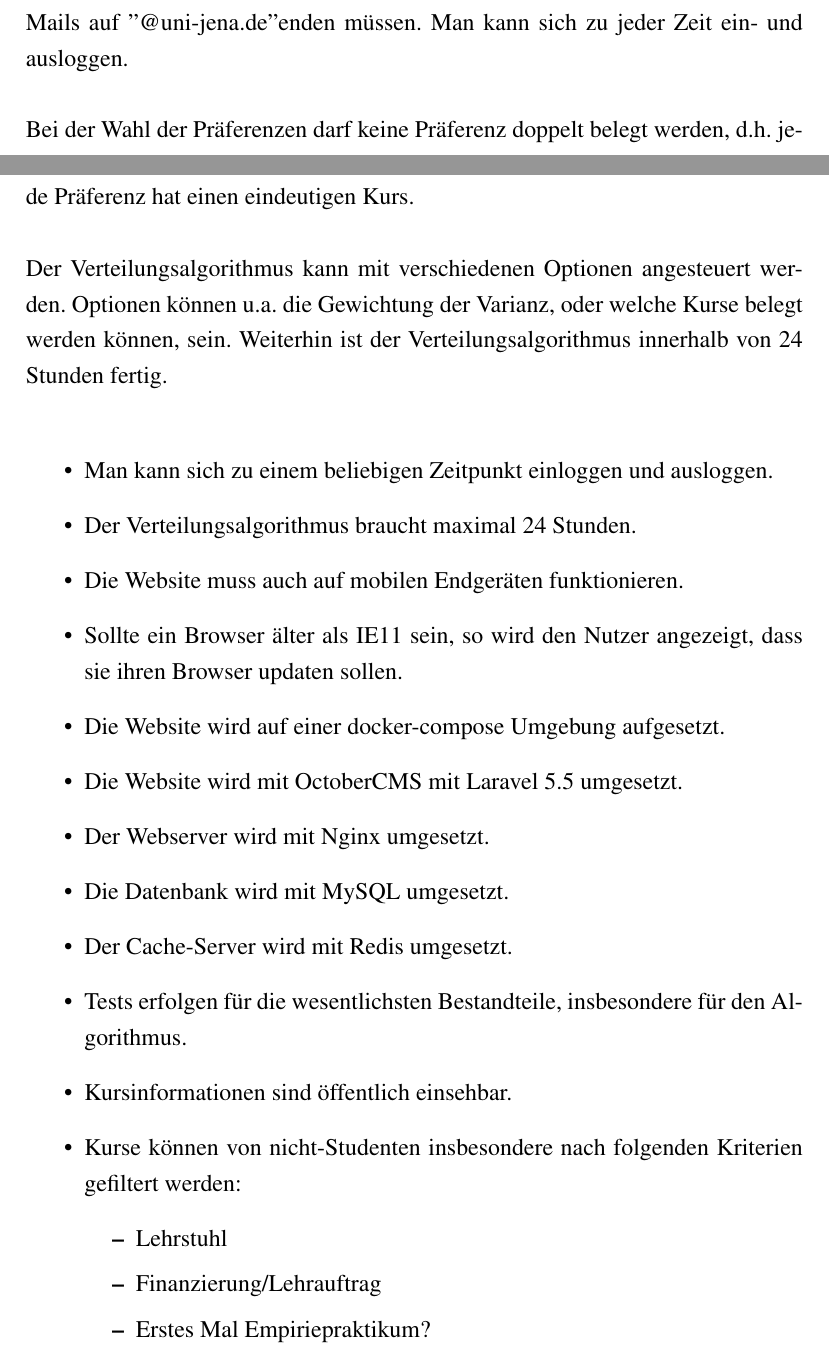
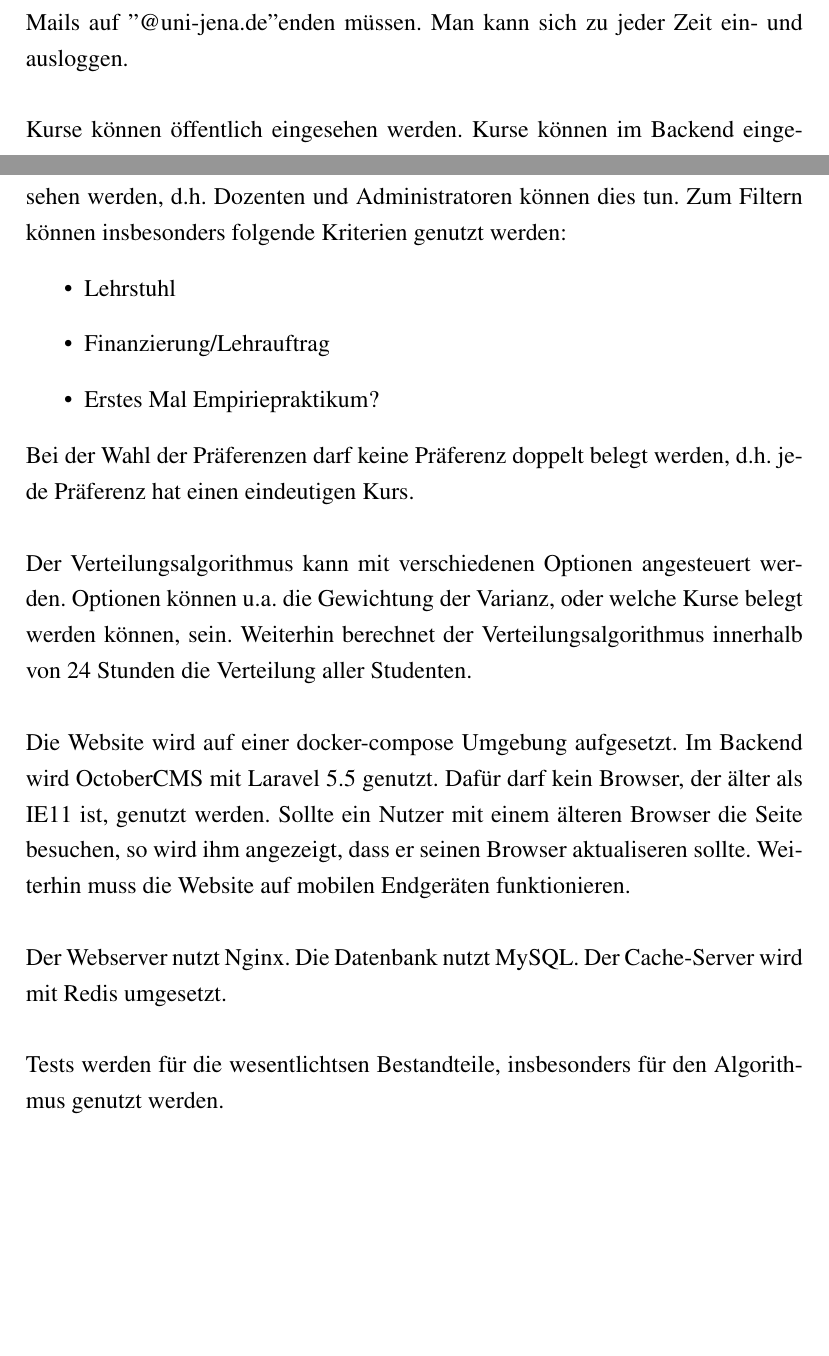
Before and after one commit to BWolfJena/BWolf, a LaTeX document (requirements_analysis/requirements.tex): two parts of pages 6 and 7 of 7, joined at a grey line, cut so that both start at the same text, the shorter picture padded with empty space. Compiled offline with pdfLaTeX.

Commit message:
Finished requirements.pdf

```diff
--- a/requirements_analysis/requirements.tex
+++ b/requirements_analysis/requirements.tex
@@ -134,28 +134,29 @@
     Dafür werden nur E-Mail Adressen der FSU Jena nutzbar sein. Dies bedeutet, dass E-Mails auf ''@uni-jena.de''enden müssen.
     Man kann sich zu jeder Zeit ein- und ausloggen.\newline
 
-    Bei der Wahl der Präferenzen darf keine Präferenz doppelt belegt werden, d.h. jede Präferenz hat einen eindeutigen Kurs. \newline %egal option?
-
-    Der Verteilungsalgorithmus kann mit verschiedenen Optionen angesteuert werden. Optionen können u.a. die Gewichtung der Varianz, oder welche Kurse belegt werden können, sein. Weiterhin ist der Verteilungsalgorithmus innerhalb von 24 Stunden fertig. \newline
-
-
-    \begin{itemize}
-    \item Man kann sich zu einem beliebigen Zeitpunkt einloggen und ausloggen.
-    \item Der Verteilungsalgorithmus braucht maximal 24 Stunden.
-    \item Die Website muss auch auf mobilen Endgeräten funktionieren.
-    \item Sollte ein Browser älter als IE11 sein, so wird den Nutzer angezeigt, dass sie ihren Browser updaten sollen.
-    \item Die Website wird auf einer docker-compose Umgebung aufgesetzt.
-    \item Die Website wird mit OctoberCMS mit Laravel 5.5 umgesetzt.
-    \item Der Webserver wird mit Nginx umgesetzt.
-    \item Die Datenbank wird mit MySQL umgesetzt.
-    \item Der Cache-Server wird mit Redis umgesetzt.
-    \item Tests erfolgen für die wesentlichsten Bestandteile, insbesondere für den Algorithmus.
-    \item Kursinformationen sind öffentlich einsehbar.
-    \item Kurse können von nicht-Studenten insbesondere nach folgenden Kriterien gefiltert werden:
+    Kurse können öffentlich eingesehen werden.
+    Kurse können im Backend eingesehen werden, d.h. Dozenten und Administratoren können dies tun. Zum Filtern können insbesonders folgende Kriterien genutzt werden:
         \begin{itemize}
         \item Lehrstuhl
         \item Finanzierung/Lehrauftrag
         \item Erstes Mal Empiriepraktikum?
         \end{itemize}
-    \end{itemize}
+
+    Bei der Wahl der Präferenzen darf keine Präferenz doppelt belegt werden, d.h. jede Präferenz hat einen eindeutigen Kurs. \newline %egal option?
+
+    Der Verteilungsalgorithmus kann mit verschiedenen Optionen angesteuert werden. Optionen können u.a. die Gewichtung der Varianz, oder welche Kurse belegt werden können, sein.
+    Weiterhin berechnet der Verteilungsalgorithmus innerhalb von 24 Stunden die Verteilung aller Studenten. \newline
+
+    Die Website wird auf einer docker-compose Umgebung aufgesetzt.
+    Im Backend wird OctoberCMS mit Laravel 5.5 genutzt.
+    Dafür darf kein Browser, der älter als IE11 ist, genutzt werden.
+    Sollte ein Nutzer mit einem älteren Browser die Seite besuchen, so wird ihm angezeigt, dass er seinen Browser aktualiseren sollte.
+    Weiterhin muss die Website auf mobilen Endgeräten funktionieren.\newline
+
+    Der Webserver nutzt Nginx.
+    Die Datenbank nutzt MySQL.
+    Der Cache-Server wird mit Redis umgesetzt. \newline
+
+    Tests werden für die wesentlichtsen Bestandteile, insbesonders für den Algorithmus genutzt werden.
+
 \end{document}
```
Also changed, not shown: requirements_analysis/requirements.pdf.
